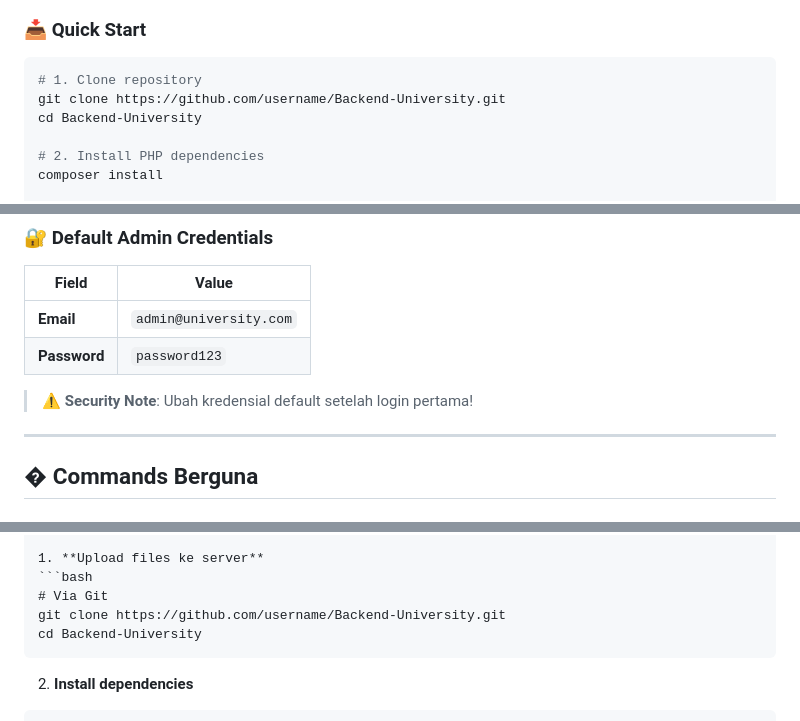
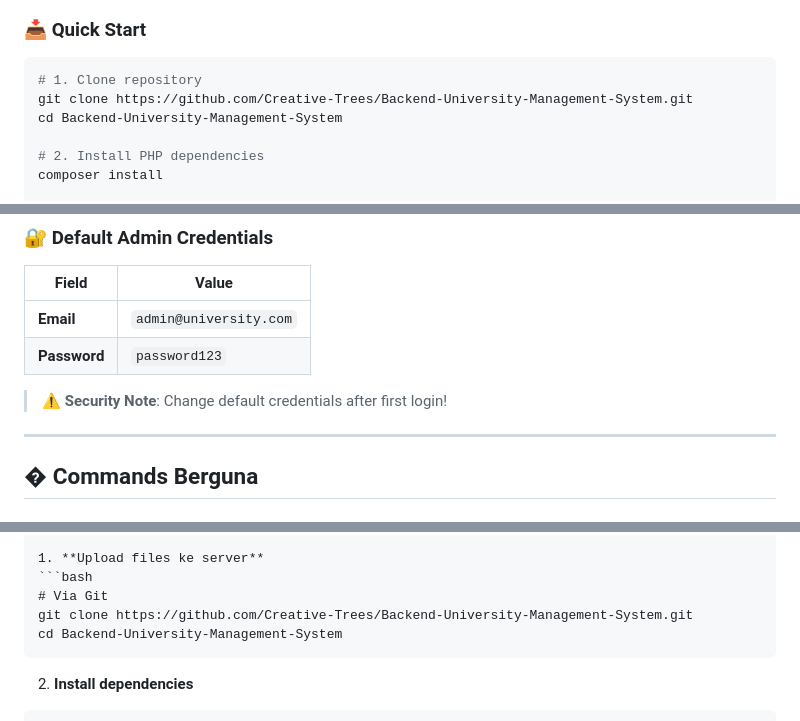
Before and after one commit to Creative-Trees/Backend-University-Management-System, a Markdown page: README.md, 3 parts joined by grey strips. Rendered like a GitHub page.

Commit message:
Melakukan Perbaikan pada readme

`````diff
--- a/README.md
+++ b/README.md
@@ -184,8 +210,8 @@ Pastikan sistem Anda memiliki requirements berikut:
 
 ```bash
 # 1. Clone repository
-git clone https://github.com/username/Backend-University.git
-cd Backend-University
+git clone https://github.com/Creative-Trees/Backend-University-Management-System.git
+cd Backend-University-Management-System
 
 # 2. Install PHP dependencies
 composer install
@@ -369,7 +469,7 @@ Setelah instalasi berhasil, akses aplikasi melalui URL berikut:
 | **Email**    | `admin@university.com` |
 | **Password** | `password123`          |
 
-> ⚠️ **Security Note**: Ubah kredensial default setelah login pertama!
+> ⚠️ **Security Note**: Change default credentials after first login!
 
 ---
 
@@ -603,8 +703,8 @@ Backend-University/
 1. **Upload files ke server**
 ```bash
 # Via Git
-git clone https://github.com/username/Backend-University.git
-cd Backend-University
+git clone https://github.com/Creative-Trees/Backend-University-Management-System.git
+cd Backend-University-Management-System
 ````
 
 2. **Install dependencies**
`````
Also changed, not shown: other parts of README.md (+108 -6 lines).
